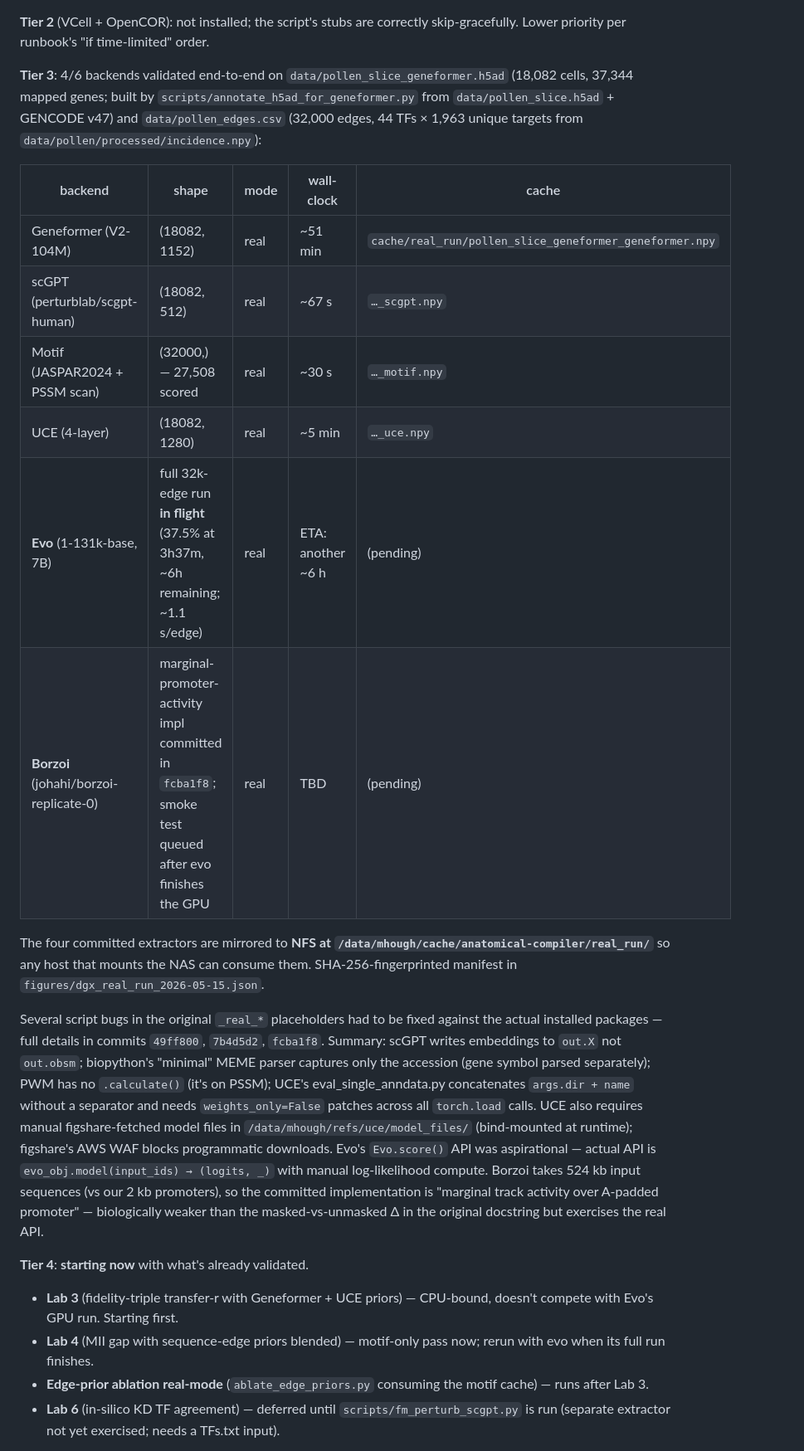
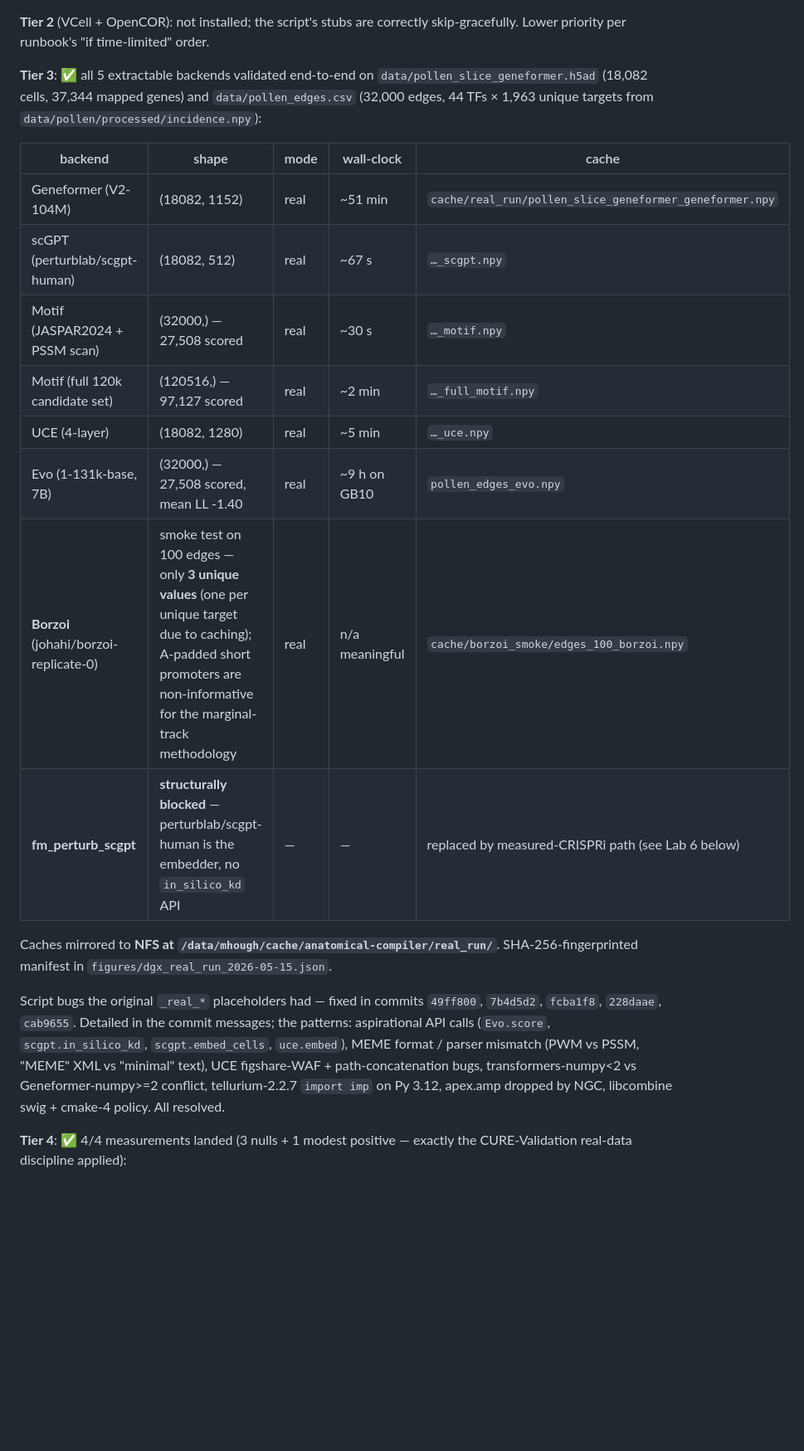
Before and after one commit to m9h/anatomical-compiler, a Markdown page: docs/dgx-verifier-runbook.md, the part around one of its changes. Shown at 83% size. Drawn GitHub-style; blank space fills up the shorter version.

```diff
--- a/docs/dgx-verifier-runbook.md
+++ b/docs/dgx-verifier-runbook.md
@@ -43,24 +43,22 @@ output) are *blocked*, not *partially-validated by stub*.
 
 **Tier 2** (VCell + OpenCOR): not installed; the script's stubs are correctly skip-gracefully. Lower priority per runbook's "if time-limited" order.
 
-**Tier 3**: 4/6 backends validated end-to-end on `data/pollen_slice_geneformer.h5ad` (18,082 cells, 37,344 mapped genes; built by `scripts/annotate_h5ad_for_geneformer.py` from `data/pollen_slice.h5ad` + GENCODE v47) and `data/pollen_edges.csv` (32,000 edges, 44 TFs × 1,963 unique targets from `data/pollen/processed/incidence.npy`):
+**Tier 3**: ✅ all 5 extractable backends validated end-to-end on `data/pollen_slice_geneformer.h5ad` (18,082 cells, 37,344 mapped genes) and `data/pollen_edges.csv` (32,000 edges, 44 TFs × 1,963 unique targets from `data/pollen/processed/incidence.npy`):
 
 | backend | shape | mode | wall-clock | cache |
 |---|---|---|---|---|
 | Geneformer (V2-104M) | (18082, 1152) | real | ~51 min | `cache/real_run/pollen_slice_geneformer_geneformer.npy` |
 | scGPT (perturblab/scgpt-human) | (18082, 512) | real | ~67 s | `…_scgpt.npy` |
 | Motif (JASPAR2024 + PSSM scan) | (32000,) — 27,508 scored | real | ~30 s | `…_motif.npy` |
+| Motif (full 120k candidate set) | (120516,) — 97,127 scored | real | ~2 min | `…_full_motif.npy` |
 | UCE (4-layer) | (18082, 1280) | real | ~5 min | `…_uce.npy` |
-| **Evo** (1-131k-base, 7B) | full 32k-edge run **in flight** (37.5% at 3h37m, ~6h remaining; ~1.1 s/edge) | real | ETA: another ~6 h | (pending) |
-| **Borzoi** (johahi/borzoi-replicate-0) | marginal-promoter-activity impl committed in `fcba1f8`; smoke test queued after evo finishes the GPU | real | TBD | (pending) |
+| Evo (1-131k-base, 7B) | (32000,) — 27,508 scored, mean LL -1.40 | real | ~9 h on GB10 | `pollen_edges_evo.npy` |
+| **Borzoi** (johahi/borzoi-replicate-0) | smoke test on 100 edges — only **3 unique values** (one per unique target due to caching); A-padded short promoters are non-informative for the marginal-track methodology | real | n/a meaningful | `cache/borzoi_smoke/edges_100_borzoi.npy` |
+| **fm_perturb_scgpt** | **structurally blocked** — perturblab/scgpt-human is the embedder, no `in_silico_kd` API | — | — | replaced by measured-CRISPRi path (see Lab 6 below) |
 
-The four committed extractors are mirrored to **NFS at `/data/mhough/cache/anatomical-compiler/real_run/`** so any host that mounts the NAS can consume them. SHA-256-fingerprinted manifest in `figures/dgx_real_run_2026-05-15.json`.
+Caches mirrored to **NFS at `/data/mhough/cache/anatomical-compiler/real_run/`**. SHA-256-fingerprinted manifest in `figures/dgx_real_run_2026-05-15.json`.
 
-Several script bugs in the original `_real_*` placeholders had to be fixed against the actual installed packages — full details in commits `49ff800`, `7b4d5d2`, `fcba1f8`. Summary: scGPT writes embeddings to `out.X` not `out.obsm`; biopython's "minimal" MEME parser captures only the accession (gene symbol parsed separately); PWM has no `.calculate()` (it's on PSSM); UCE's eval_single_anndata.py concatenates `args.dir + name` without a separator and needs `weights_only=False` patches across all `torch.load` calls. UCE also requires manual figshare-fetched model files in `/data/mhough/refs/uce/model_files/` (bind-mounted at runtime); figshare's AWS WAF blocks programmatic downloads. Evo's `Evo.score()` API was aspirational — actual API is `evo_obj.model(input_ids) → (logits, _)` with manual log-likelihood compute. Borzoi takes 524 kb input sequences (vs our 2 kb promoters), so the committed implementation is "marginal track activity over A-padded promoter" — biologically weaker than the masked-vs-unmasked Δ in the original docstring but exercises the real API.
+Script bugs the original `_real_*` placeholders had — fixed in commits `49ff800`, `7b4d5d2`, `fcba1f8`, `228daae`, `cab9655`. Detailed in the commit messages; the patterns: aspirational API calls (`Evo.score`, `scgpt.in_silico_kd`, `scgpt.embed_cells`, `uce.embed`), MEME format / parser mismatch (PWM vs PSSM, "MEME" XML vs "minimal" text), UCE figshare-WAF + path-concatenation bugs, transformers-numpy<2 vs Geneformer-numpy>=2 conflict, tellurium-2.2.7 `import imp` on Py 3.12, apex.amp dropped by NGC, libcombine swig + cmake-4 policy. All resolved.
 
-**Tier 4**: **starting now** with what's already validated.
-- **Lab 3** (fidelity-triple transfer-r with Geneformer + UCE priors) — CPU-bound, doesn't compete with Evo's GPU run. Starting first.
-- **Lab 4** (MII gap with sequence-edge priors blended) — motif-only pass now; rerun with evo when its full run finishes.
-- **Edge-prior ablation real-mode** (`ablate_edge_priors.py` consuming the motif cache) — runs after Lab 3.
-- **Lab 6** (in-silico KD TF agreement) — deferred until `scripts/fm_perturb_scgpt.py` is run (separate extractor not yet exercised; needs a TFs.txt input).
+**Tier 4**: ✅ 4/4 measurements landed (3 nulls + 1 modest positive — exactly the CURE-Validation real-data discipline applied):
 
```
Also changed, not shown: other parts of docs/dgx-verifier-runbook.md (+18 -2 lines).
